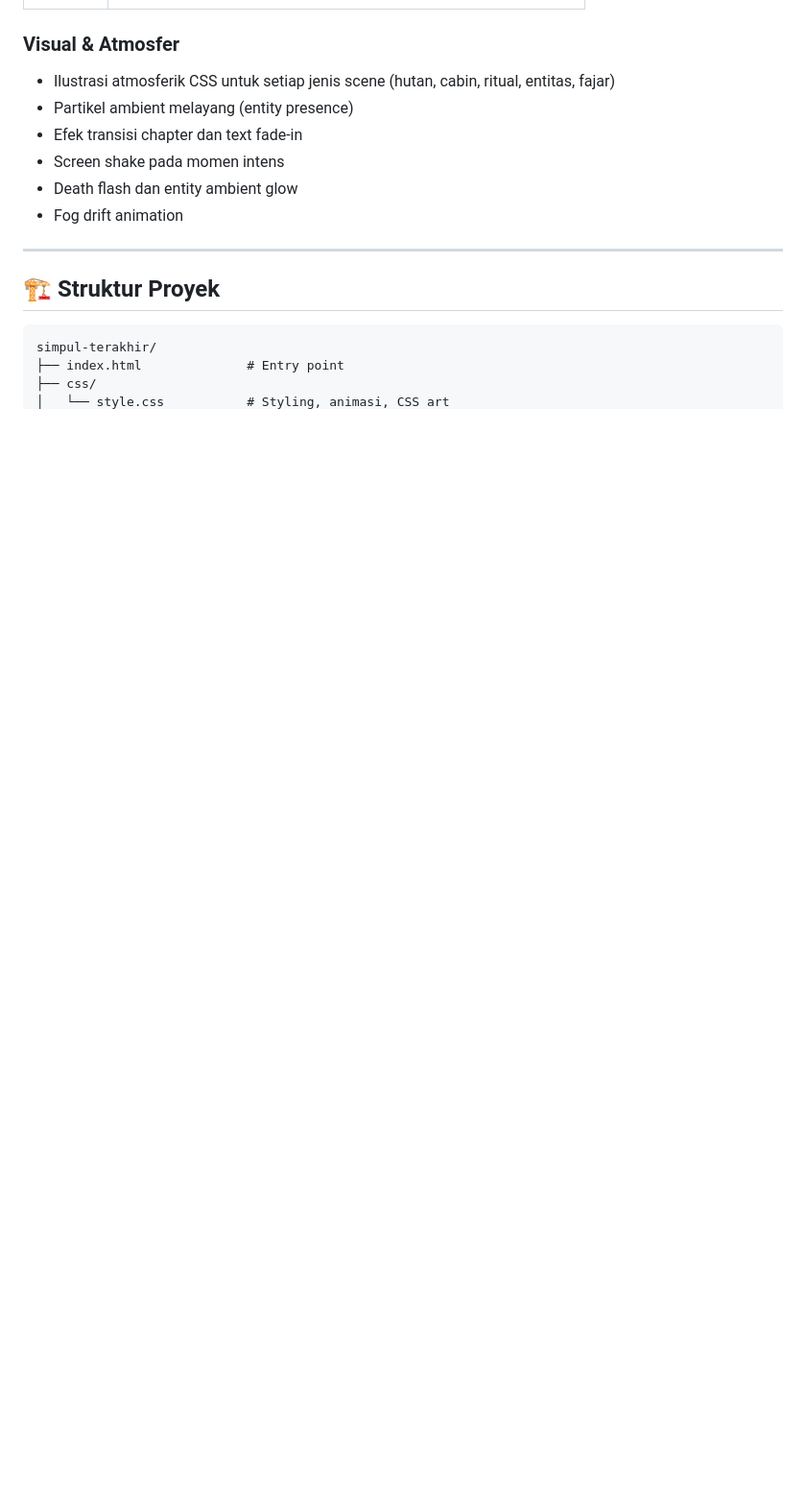
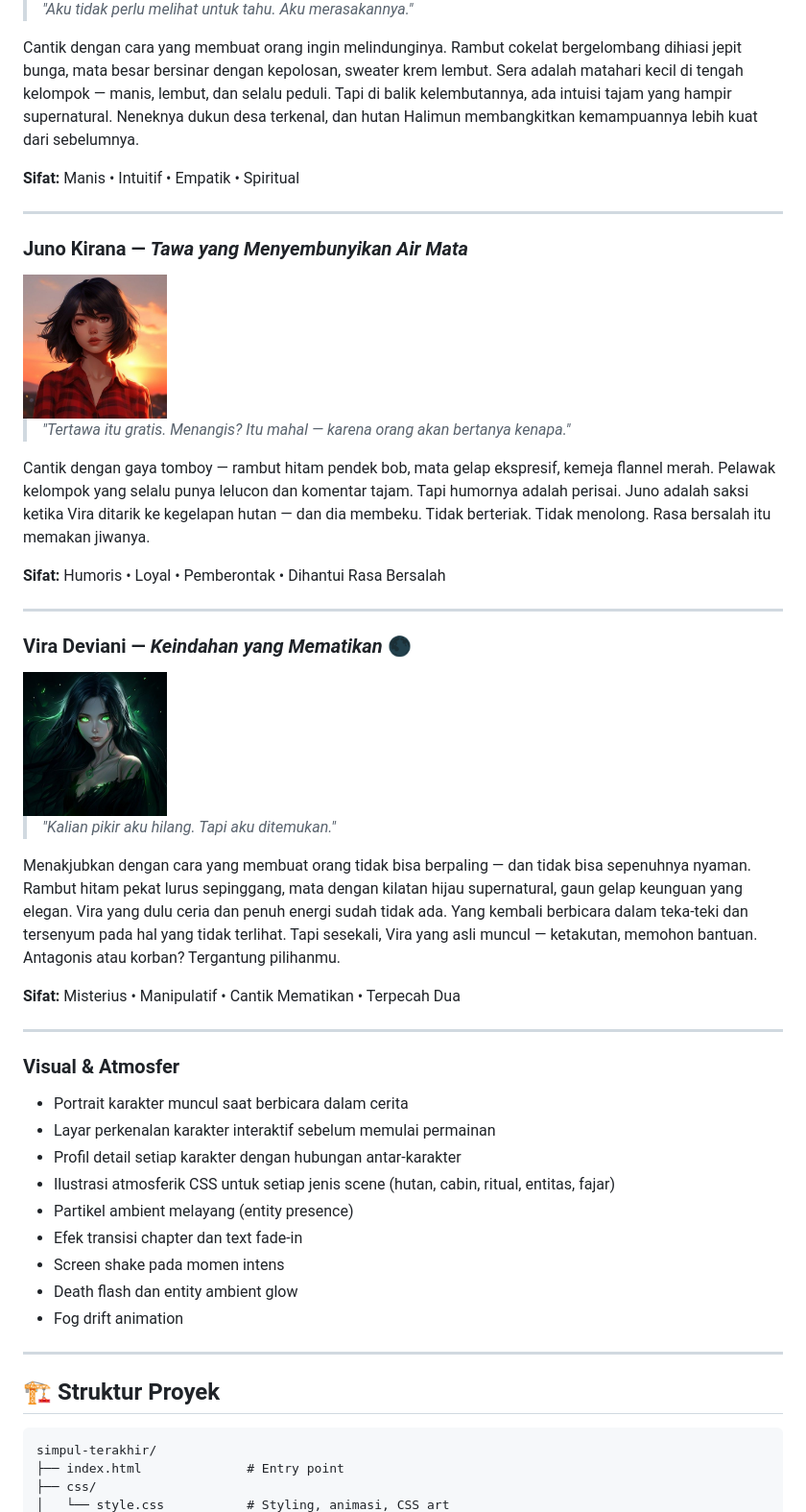
Before and after one commit to yowanda/simpulterakhir, a Markdown page: README.md, the part around one of its changes. Shown at 96% size. GitHub-like rendering; pictures changed too: img/juno.png (added), img/vira.png (added); blank space fills up the shorter version.

```diff
--- a/README.md
+++ b/README.md
@@ -43,5 +68,37 @@ Setiap pilihan yang kamu buat menentukan siapa yang hidup, siapa yang mati, dan
+> *"Aku tidak perlu melihat untuk tahu. Aku merasakannya."*
+
+Cantik dengan cara yang membuat orang ingin melindunginya. Rambut cokelat bergelombang dihiasi jepit bunga, mata besar bersinar dengan kepolosan, sweater krem lembut. Sera adalah matahari kecil di tengah kelompok — manis, lembut, dan selalu peduli. Tapi di balik kelembutannya, ada intuisi tajam yang hampir supernatural. Neneknya dukun desa terkenal, dan hutan Halimun membangkitkan kemampuannya lebih kuat dari sebelumnya.
+
+**Sifat:** Manis • Intuitif • Empatik • Spiritual
+
+---
+
+### Juno Kirana — *Tawa yang Menyembunyikan Air Mata*
+<img src="img/juno.png" width="150" alt="Juno">
+
+> *"Tertawa itu gratis. Menangis? Itu mahal — karena orang akan bertanya kenapa."*
+
+Cantik dengan gaya tomboy — rambut hitam pendek bob, mata gelap ekspresif, kemeja flannel merah. Pelawak kelompok yang selalu punya lelucon dan komentar tajam. Tapi humornya adalah perisai. Juno adalah saksi ketika Vira ditarik ke kegelapan hutan — dan dia membeku. Tidak berteriak. Tidak menolong. Rasa bersalah itu memakan jiwanya.
+
+**Sifat:** Humoris • Loyal • Pemberontak • Dihantui Rasa Bersalah
+
+---
+
+### Vira Deviani — *Keindahan yang Mematikan* 🌑
+<img src="img/vira.png" width="150" alt="Vira">
+
+> *"Kalian pikir aku hilang. Tapi aku ditemukan."*
+
+Menakjubkan dengan cara yang membuat orang tidak bisa berpaling — dan tidak bisa sepenuhnya nyaman. Rambut hitam pekat lurus sepinggang, mata dengan kilatan hijau supernatural, gaun gelap keunguan yang elegan. Vira yang dulu ceria dan penuh energi sudah tidak ada. Yang kembali berbicara dalam teka-teki dan tersenyum pada hal yang tidak terlihat. Tapi sesekali, Vira yang asli muncul — ketakutan, memohon bantuan. Antagonis atau korban? Tergantung pilihanmu.
+
+**Sifat:** Misterius • Manipulatif • Cantik Mematikan • Terpecah Dua
+
+---
 
 ### Visual & Atmosfer
+- Portrait karakter muncul saat berbicara dalam cerita
+- Layar perkenalan karakter interaktif sebelum memulai permainan
+- Profil detail setiap karakter dengan hubungan antar-karakter
 - Ilustrasi atmosferik CSS untuk setiap jenis scene (hutan, cabin, ritual, entitas, fajar)
 - Partikel ambient melayang (entity presence)
 - Efek transisi chapter dan text fade-in
```
Also changed, not shown: other parts of README.md (+43 -10 lines), img/arin.png (added), img/niko.png (added), img/sera.png (added), 4 other files.
